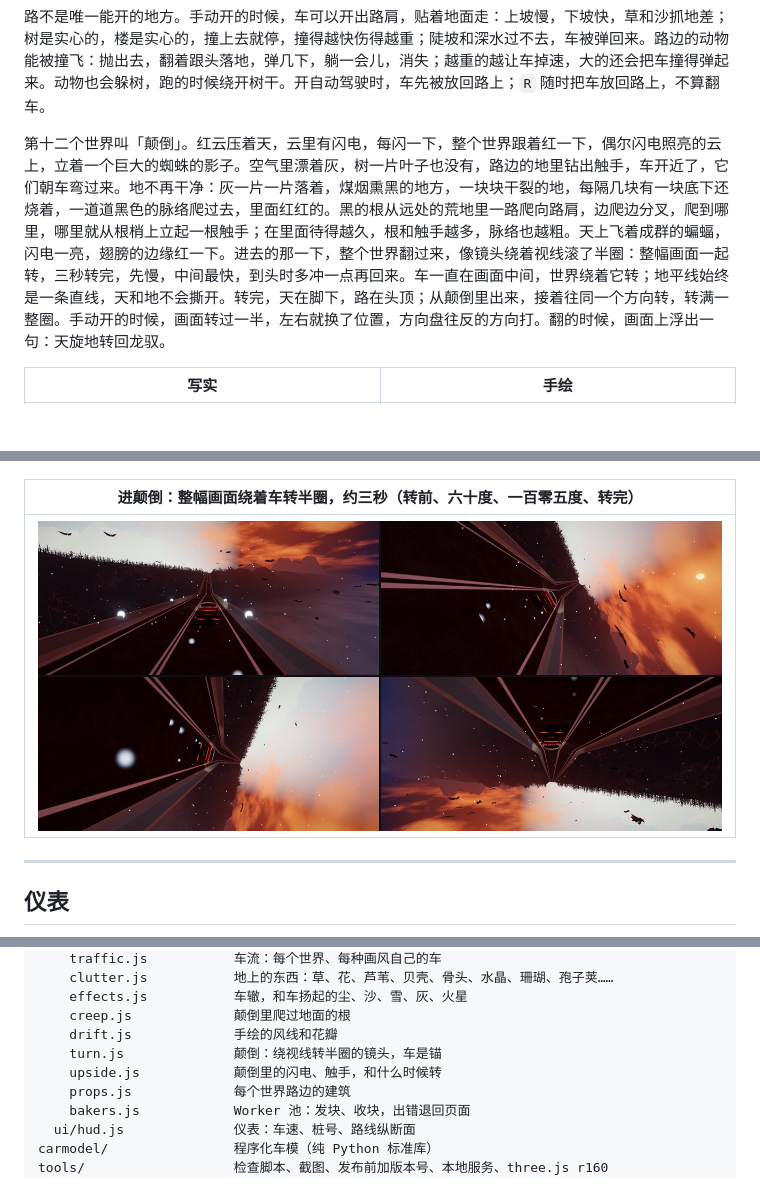
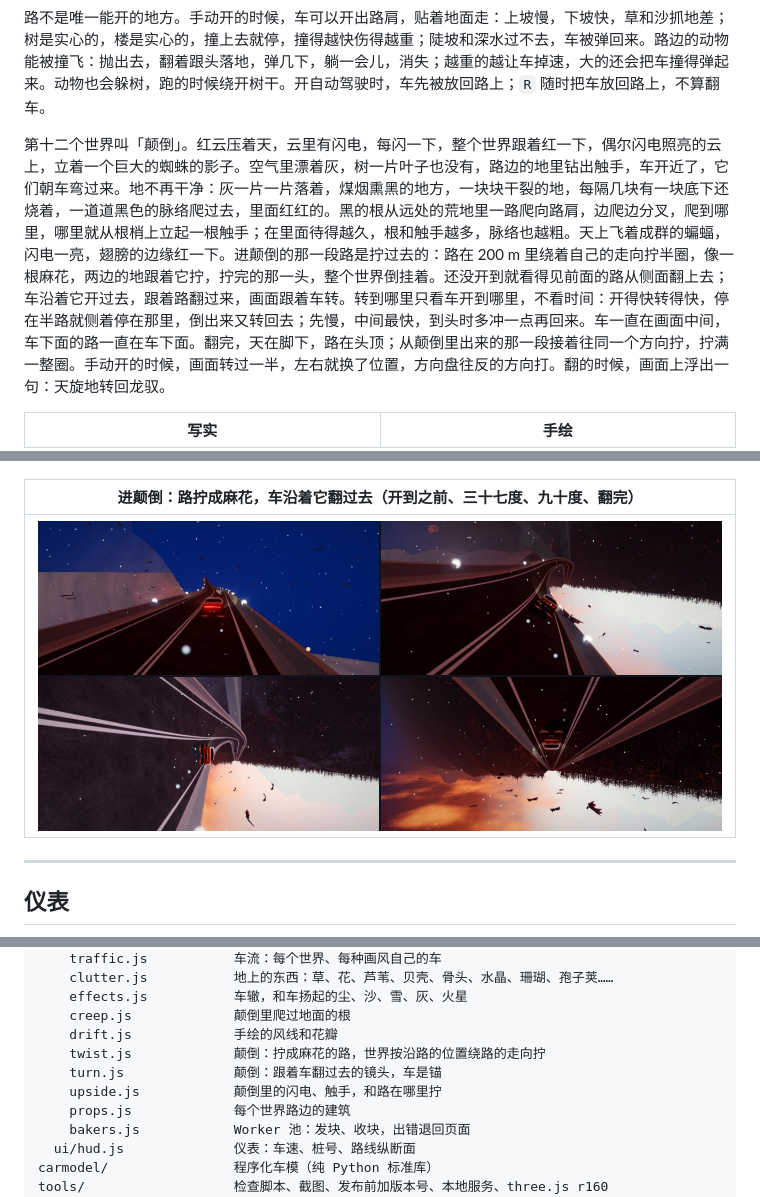
Before and after one commit to W-Mai/continuum, a Markdown page: README.md, 3 parts joined by grey strips. GitHub-like rendering; pictures changed too: docs/assets/upside-corkscrew.jpg (added), docs/assets/upside-turn.jpg (deleted); blank space fills up the shorter version.

Commit message:
📝 docs: the road into the Upside Down is a corkscrew

```diff
--- a/README.md
+++ b/README.md
@@ -29,7 +29,7 @@
 
 路不是唯一能开的地方。手动开的时候，车可以开出路肩，贴着地面走：上坡慢，下坡快，草和沙抓地差；树是实心的，楼是实心的，撞上去就停，撞得越快伤得越重；陡坡和深水过不去，车被弹回来。路边的动物能被撞飞：抛出去，翻着跟头落地，弹几下，躺一会儿，消失；越重的越让车掉速，大的还会把车撞得弹起来。动物也会躲树，跑的时候绕开树干。开自动驾驶时，车先被放回路上；`R` 随时把车放回路上，不算翻车。
 
-第十二个世界叫「颠倒」。红云压着天，云里有闪电，每闪一下，整个世界跟着红一下，偶尔闪电照亮的云上，立着一个巨大的蜘蛛的影子。空气里漂着灰，树一片叶子也没有，路边的地里钻出触手，车开近了，它们朝车弯过来。地不再干净：灰一片一片落着，煤烟熏黑的地方，一块块干裂的地，每隔几块有一块底下还烧着，一道道黑色的脉络爬过去，里面红红的。黑的根从远处的荒地里一路爬向路肩，边爬边分叉，爬到哪里，哪里就从根梢上立起一根触手；在里面待得越久，根和触手越多，脉络也越粗。天上飞着成群的蝙蝠，闪电一亮，翅膀的边缘红一下。进去的那一下，整个世界翻过来，像镜头绕着视线滚了半圈：整幅画面一起转，三秒转完，先慢，中间最快，到头时多冲一点再回来。车一直在画面中间，世界绕着它转；地平线始终是一条直线，天和地不会撕开。转完，天在脚下，路在头顶；从颠倒里出来，接着往同一个方向转，转满一整圈。手动开的时候，画面转过一半，左右就换了位置，方向盘往反的方向打。翻的时候，画面上浮出一句：天旋地转回龙驭。
+第十二个世界叫「颠倒」。红云压着天，云里有闪电，每闪一下，整个世界跟着红一下，偶尔闪电照亮的云上，立着一个巨大的蜘蛛的影子。空气里漂着灰，树一片叶子也没有，路边的地里钻出触手，车开近了，它们朝车弯过来。地不再干净：灰一片一片落着，煤烟熏黑的地方，一块块干裂的地，每隔几块有一块底下还烧着，一道道黑色的脉络爬过去，里面红红的。黑的根从远处的荒地里一路爬向路肩，边爬边分叉，爬到哪里，哪里就从根梢上立起一根触手；在里面待得越久，根和触手越多，脉络也越粗。天上飞着成群的蝙蝠，闪电一亮，翅膀的边缘红一下。进颠倒的那一段路是拧过去的：路在 200 m 里绕着自己的走向拧半圈，像一根麻花，两边的地跟着它拧，拧完的那一头，整个世界倒挂着。还没开到就看得见前面的路从侧面翻上去；车沿着它开过去，跟着路翻过来，画面跟着车转。转到哪里只看车开到哪里，不看时间：开得快转得快，停在半路就侧着停在那里，倒出来又转回去；先慢，中间最快，到头时多冲一点再回来。车一直在画面中间，车下面的路一直在车下面。翻完，天在脚下，路在头顶；从颠倒里出来的那一段接着往同一个方向拧，拧满一整圈。手动开的时候，画面转过一半，左右就换了位置，方向盘往反的方向打。翻的时候，画面上浮出一句：天旋地转回龙驭。
 
 <div align="center">
 
@@ -87,9 +87,9 @@
 |---|---|
 | ![太空](docs/assets/world-space.jpg) | ![颠倒](docs/assets/world-upside.jpg) |
 
-| 进颠倒：整幅画面绕着车转半圈，约三秒（转前、六十度、一百零五度、转完） |
+| 进颠倒：路拧成麻花，车沿着它翻过去（开到之前、三十七度、九十度、翻完） |
 |---|
-| ![进颠倒](docs/assets/upside-turn.jpg) |
+| ![进颠倒](docs/assets/upside-corkscrew.jpg) |
 
 </div>
 
@@ -350,8 +350,9 @@ src/
     effects.js           车辙，和车扬起的尘、沙、雪、灰、火星
     creep.js             颠倒里爬过地面的根
     drift.js             手绘的风线和花瓣
-    turn.js              颠倒：绕视线转半圈的镜头，车是锚
-    upside.js            颠倒里的闪电、触手，和什么时候转
+    twist.js             颠倒：拧成麻花的路，世界按沿路的位置绕路的走向拧
+    turn.js              颠倒：跟着车翻过去的镜头，车是锚
+    upside.js            颠倒里的闪电、触手，和路在哪里拧
     props.js             每个世界路边的建筑
     bakers.js            Worker 池：发块、收块，出错退回页面
   ui/hud.js              仪表：车速、桩号、路线纵断面
```
Also changed, not shown: other parts of README.md (+1 -1 lines), docs/design.md (+11 -3 lines).
